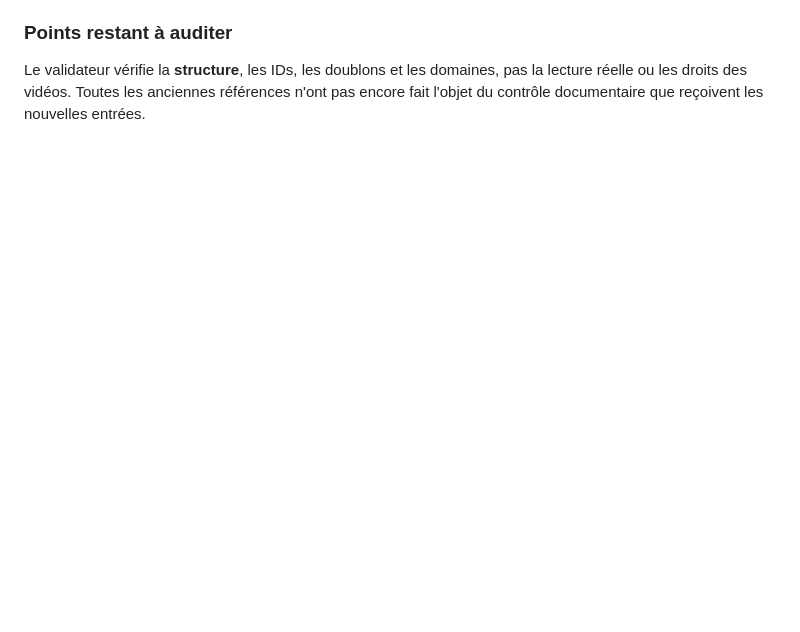
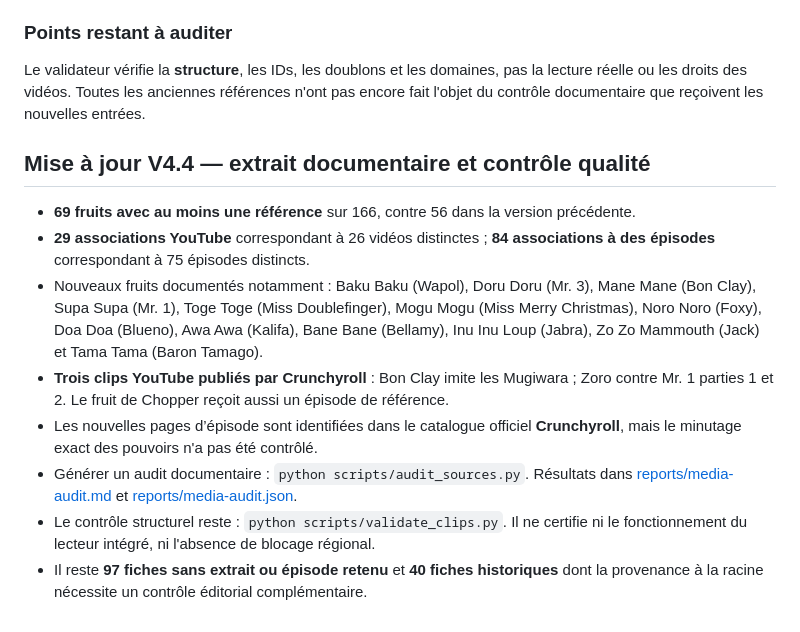
Before and after one commit to shinobione/DemonFruitzDex, a Markdown page: README.md, the part around the change. Drawn GitHub-style; blank space fills up the shorter version.

Commit message:
docs: explain V4.4 video coverage and audit limitations

```diff
--- a/README.md
+++ b/README.md
@@ -96,3 +96,14 @@ Ce validateur vérifie la structure, l’unicité des liens par fiche, les IDs Y
 ### Points restant à auditer
 
 Le validateur vérifie la **structure**, les IDs, les doublons et les domaines, pas la lecture réelle ou les droits des vidéos. Toutes les anciennes références n'ont pas encore fait l'objet du contrôle documentaire que reçoivent les nouvelles entrées.
+
+## Mise à jour V4.4 — extrait documentaire et contrôle qualité
+
+- **69 fruits avec au moins une référence** sur 166, contre 56 dans la version précédente.
+- **29 associations YouTube** correspondant à 26 vidéos distinctes ; **84 associations à des épisodes** correspondant à 75 épisodes distincts.
+- Nouveaux fruits documentés notamment : Baku Baku (Wapol), Doru Doru (Mr. 3), Mane Mane (Bon Clay), Supa Supa (Mr. 1), Toge Toge (Miss Doublefinger), Mogu Mogu (Miss Merry Christmas), Noro Noro (Foxy), Doa Doa (Blueno), Awa Awa (Kalifa), Bane Bane (Bellamy), Inu Inu Loup (Jabra), Zo Zo Mammouth (Jack) et Tama Tama (Baron Tamago).
+- **Trois clips YouTube publiés par Crunchyroll** : Bon Clay imite les Mugiwara ; Zoro contre Mr. 1 parties 1 et 2. Le fruit de Chopper reçoit aussi un épisode de référence.
+- Les nouvelles pages d’épisode sont identifiées dans le catalogue officiel **Crunchyroll**, mais le minutage exact des pouvoirs n'a pas été contrôlé.
+- Générer un audit documentaire : `python scripts/audit_sources.py`. Résultats dans [reports/media-audit.md](reports/media-audit.md) et [reports/media-audit.json](reports/media-audit.json).
+- Le contrôle structurel reste : `python scripts/validate_clips.py`. Il ne certifie ni le fonctionnement du lecteur intégré, ni l'absence de blocage régional.
+- Il reste **97 fiches sans extrait ou épisode retenu** et **40 fiches historiques** dont la provenance à la racine nécessite un contrôle éditorial complémentaire.
```
